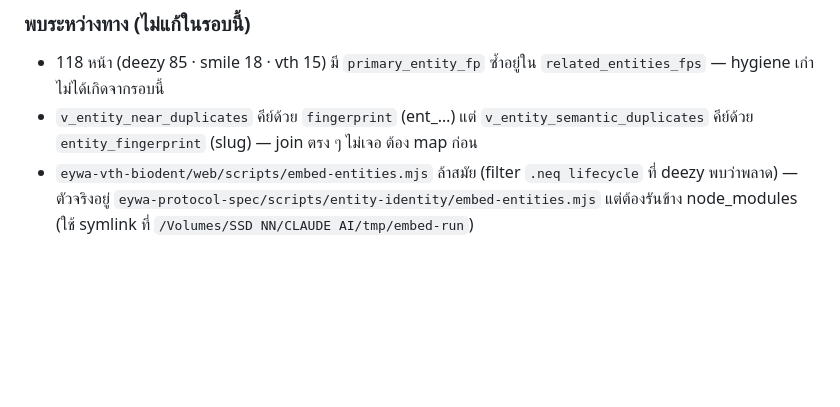
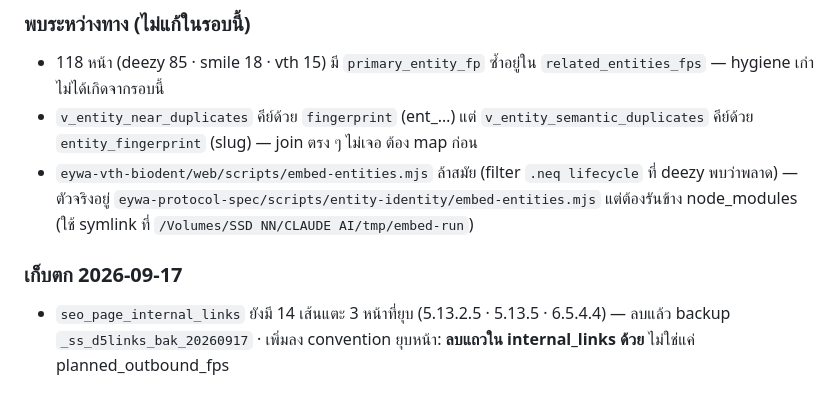
Before and after one commit to the-gifted-digital/eywa-smile-scape, a Markdown page: content-plan/decisions/entity-dedupe-2026-09-17.md, the part around the change. Drawn GitHub-style; blank space fills up the shorter version.

Commit message:
content-plan: drop planned internal links that touched the 3 merged pages
Co-Authored-By: Claude Opus 5 <noreply@anthropic.com>

```diff
--- a/content-plan/decisions/entity-dedupe-2026-09-17.md
+++ b/content-plan/decisions/entity-dedupe-2026-09-17.md
@@ -63,3 +63,6 @@ backup: `_ss_d5merge_bak_20260917_{graph,pages,kw,rels,prices,proc,cond,emb}` (1
 - 118 หน้า (deezy 85 · smile 18 · vth 15) มี `primary_entity_fp` ซ้ำอยู่ใน `related_entities_fps` — hygiene เก่า ไม่ได้เกิดจากรอบนี้
 - `v_entity_near_duplicates` คีย์ด้วย `fingerprint` (ent_…) แต่ `v_entity_semantic_duplicates` คีย์ด้วย `entity_fingerprint` (slug) — join ตรง ๆ ไม่เจอ ต้อง map ก่อน
 - `eywa-vth-biodent/web/scripts/embed-entities.mjs` ล้าสมัย (filter `.neq lifecycle` ที่ deezy พบว่าพลาด) — ตัวจริงอยู่ `eywa-protocol-spec/scripts/entity-identity/embed-entities.mjs` แต่ต้องรันข้าง node_modules (ใช้ symlink ที่ `/Volumes/SSD NN/CLAUDE AI/tmp/embed-run`)
+
+### เก็บตก 2026-09-17
+- `seo_page_internal_links` ยังมี 14 เส้นแตะ 3 หน้าที่ยุบ (5.13.2.5 · 5.13.5 · 6.5.4.4) — ลบแล้ว backup `_ss_d5links_bak_20260917` · เพิ่มลง convention ยุบหน้า: **ลบแถวใน internal_links ด้วย** ไม่ใช่แค่ planned_outbound_fps
```
